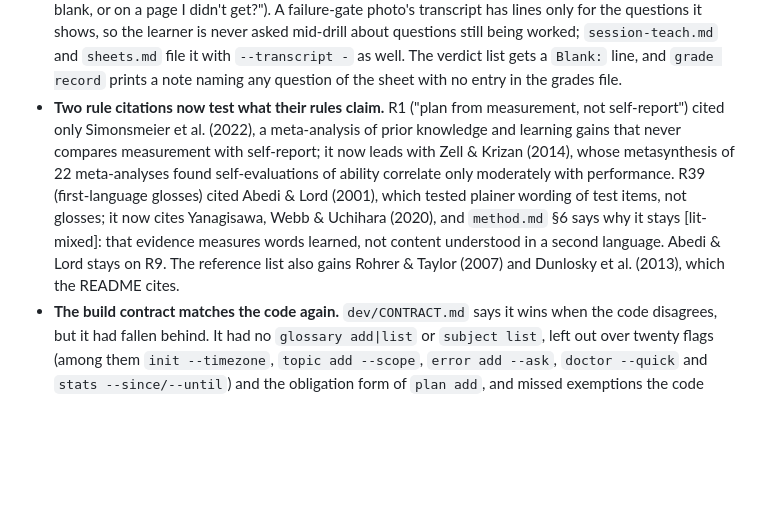
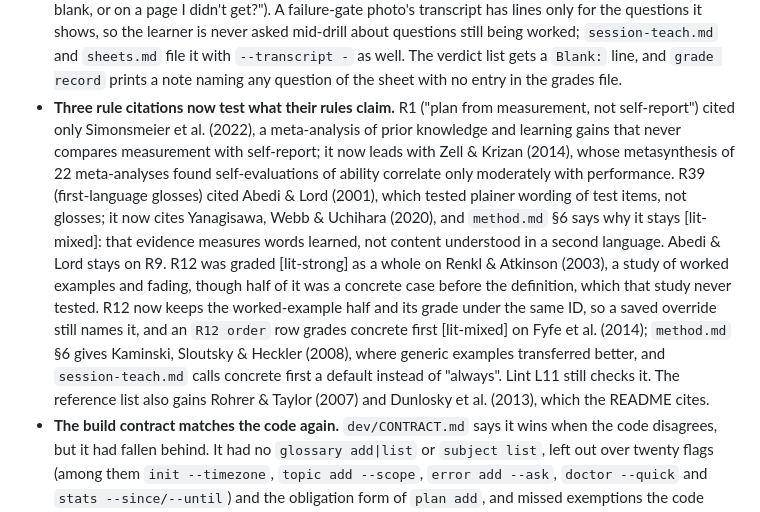
Before and after one commit to romanprigodskii/indelible, a Markdown page: CHANGELOG.md, the part around the change. Drawn GitHub-style; blank space fills up the shorter version.

Commit message:
Fix review: grade R12's concrete-first half on a source that tests it [pedagogy-9]
R12 keeps the worked-example half and its ID; an "R12 order" row grades concrete first
[lit-mixed] on Fyfe et al. (2014), §6 cites Kaminski et al. (2008), session-teach calls it a default.

Co-Authored-By: Claude Opus 5.5 (1M context) <noreply@anthropic.com>

```diff
--- a/CHANGELOG.md
+++ b/CHANGELOG.md
@@ -76,7 +76,7 @@ All notable changes to this project are recorded here. The format follows [Keep
 - **Times are written as local time, and a copied offset is caught.** The CLI already reads a time with no offset as the workspace's local time, clock changes included, but every concrete example Claude saw (`teach.md`, `migrate.md`, the `--help` text and error messages) carried a fixed `+01:00`, and the `--due` hint for a date alone used today's offset for a date after the clock change. Lisbon changes on 25 Oct and New York on 1 Nov, inside A's and C's runways, so a copied offset put a Saturday block or a to-do an hour early with no warning. `plan.md` §1 now says to write `--start`, `--due` and window times with no offset, the examples and hints carry none, and `plan add|place|move` and `ledger add owed` print a one-line note on stderr when an explicit offset is not the zone's at that instant ("+01:00 is not the offset of Europe/Lisbon on Tue 27 Oct (+00:00), so this is 06:00 local time"). The time is still accepted, so a UTC time from a connector works. The contract says so.
 - **A second subject settles where its hours come from, and `plan check`'s fixes respect priority and free time.** Adding a subject never raised the weekly target or ceiling, which were derived from the first subject alone, so the week went over the ceiling. The ceiling fix then named the largest unprotected block of any subject, which in the sample was the priority-1 subject's Saturday practice the learner had asked for, while claiming to follow the drop order; the outside-window fix suggested the window's start even when another block held it. The second subject's Q6 card now asks "raise your total, or share the hours you have?", with the writes for each answer (`teach.md` §9). The ceiling fix prints the drop order (adding the lowest-priority subject's step only when the learner's order doesn't already end with it) and names a buffer block first, then the smallest unprotected block of the lowest-priority subject that covers the minutes over. The outside-window fix names the first free start in that day's windows, or says there is none.
 - **A missed page no longer turns answered questions into blanks without anyone noticing.** Only a photo pasted into chat was transcribed; photos and PDFs given by path were marked straight from the images, so a page read past became a row of `skip`s, which open no mistake and can send a topic to a probe. Blanks never appeared on the verdict list, and nothing can amend a verdict after the record. Photos and PDFs are now transcribed too, one line for every question number (`[blank]`, `[unreadable]` or `[not found]`), and filed with the pages in one call (`scan ingest … <paths> --transcript -`). A transcript is now saved as `scans/<date>-<id>-transcript.txt` (then `-transcript-2.txt`), never under a page's name (it was `-answers.txt`, and filed with pages it took the next `-pN` name, so it read as one more page). A `[not found]` line on a finished sheet brings one neutral question before filing ("left blank, or on a page I didn't get?"). A failure-gate photo's transcript has lines only for the questions it shows, so the learner is never asked mid-drill about questions still being worked; `session-teach.md` and `sheets.md` file it with `--transcript -` as well. The verdict list gets a `Blank:` line, and `grade record` prints a note naming any question of the sheet with no entry in the grades file.
-- **Two rule citations now test what their rules claim.** R1 ("plan from measurement, not self-report") cited only Simonsmeier et al. (2022), a meta-analysis of prior knowledge and learning gains that never compares measurement with self-report; it now leads with Zell & Krizan (2014), whose metasynthesis of 22 meta-analyses found self-evaluations of ability correlate only moderately with performance. R39 (first-language glosses) cited Abedi & Lord (2001), which tested plainer wording of test items, not glosses; it now cites Yanagisawa, Webb & Uchihara (2020), and `method.md` §6 says why it stays [lit-mixed]: that evidence measures words learned, not content understood in a second language. Abedi & Lord stays on R9. The reference list also gains Rohrer & Taylor (2007) and Dunlosky et al. (2013), which the README cites.
+- **Three rule citations now test what their rules claim.** R1 ("plan from measurement, not self-report") cited only Simonsmeier et al. (2022), a meta-analysis of prior knowledge and learning gains that never compares measurement with self-report; it now leads with Zell & Krizan (2014), whose metasynthesis of 22 meta-analyses found self-evaluations of ability correlate only moderately with performance. R39 (first-language glosses) cited Abedi & Lord (2001), which tested plainer wording of test items, not glosses; it now cites Yanagisawa, Webb & Uchihara (2020), and `method.md` §6 says why it stays [lit-mixed]: that evidence measures words learned, not content understood in a second language. Abedi & Lord stays on R9. R12 was graded [lit-strong] as a whole on Renkl & Atkinson (2003), a study of worked examples and fading, though half of it was a concrete case before the definition, which that study never tested. R12 now keeps the worked-example half and its grade under the same ID, so a saved override still names it, and an `R12 order` row grades concrete first [lit-mixed] on Fyfe et al. (2014); `method.md` §6 gives Kaminski, Sloutsky & Heckler (2008), where generic examples transferred better, and `session-teach.md` calls concrete first a default instead of "always". Lint L11 still checks it. The reference list also gains Rohrer & Taylor (2007) and Dunlosky et al. (2013), which the README cites.
 - **The build contract matches the code again.** `dev/CONTRACT.md` says it wins when the code disagrees, but it had fallen behind. It had no `glossary add|list` or `subject list`, left out over twenty flags (among them `init --timezone`, `topic add --scope`, `error add --ask`, `doctor --quick` and `stats --since/--until`) and the obligation form of `plan add`, and missed exemptions the code keeps: repair sheets in L2, a single-topic recheck in L3, option labels and `answer_in_passage` in L8, and the read-then-close sheets in C2. C6 gave half its promise words, and the brief's part for Claude showed 5 of its 16 sections. All now match the code. A new `tests/test_contract.py` checks that every command and option the CLI takes has a synopsis in §7, that no synopsis names an option its command lacks, that the checker's rule ids match, and that C6 gives the code's regex.
 - **The sample rebuild test compares contents, not only file names.** `examples/README.md` promised that a rebuild gives the same files, but the test compared their names, so the committed sample went on saying 0.1.1 in its `.ics` PRODID through three releases and nothing failed. It now compares every file's contents, reading CRLF as LF (a Windows checkout may convert them), and skips that part where the sample's time zone can't be loaded, since the brief then adds a TIME ZONE line. The `.ics` PRODID is also checked against the current version on every runner.
 
```
Also changed, not shown: 2 other files.
